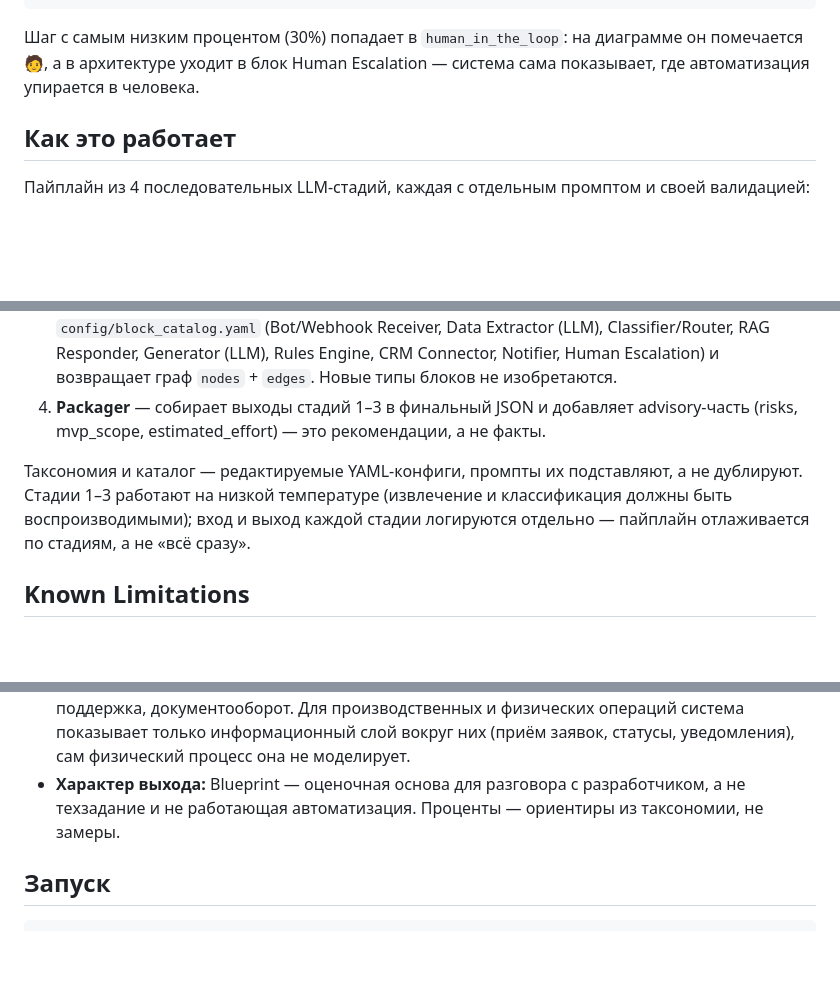
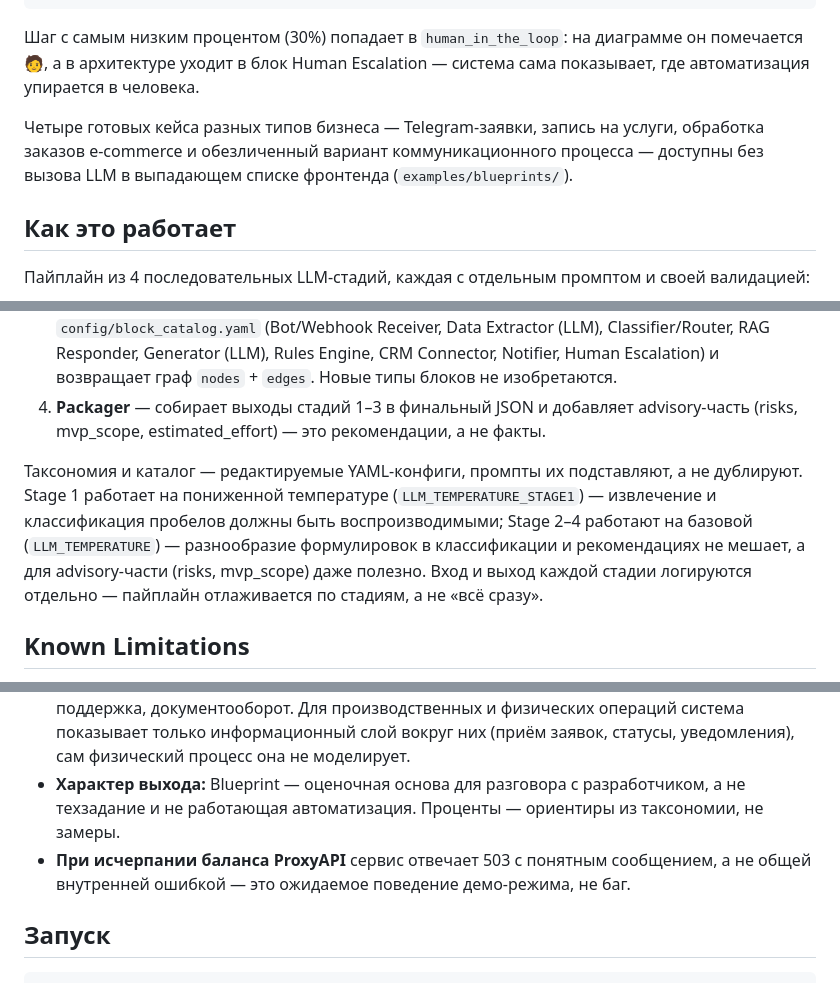
Before and after one commit to KirillTomenko/ai-automation-architect, a Markdown page: README.md, 3 parts joined by grey strips. GitHub-like rendering; blank space fills up the shorter version.

Commit message:
Clarify pipeline stages and configuration details
Updated the README to clarify the pipeline stages and their configurations.

```diff
--- a/README.md
+++ b/README.md
@@ -40,6 +40,8 @@
 
 Шаг с самым низким процентом (30%) попадает в `human_in_the_loop`: на диаграмме он помечается 🧑, а в архитектуре уходит в блок Human Escalation — система сама показывает, где автоматизация упирается в человека.
 
+Четыре готовых кейса разных типов бизнеса — Telegram-заявки, запись на услуги, обработка заказов e-commerce и обезличенный вариант коммуникационного процесса — доступны без вызова LLM в выпадающем списке фронтенда (`examples/blueprints/`).
+
 ## Как это работает
 
 Пайплайн из 4 последовательных LLM-стадий, каждая с отдельным промптом и своей валидацией:
@@ -49,13 +51,14 @@
 3. **Architecture Composer** — собирает архитектуру только из блоков каталога `config/block_catalog.yaml` (Bot/Webhook Receiver, Data Extractor (LLM), Classifier/Router, RAG Responder, Generator (LLM), Rules Engine, CRM Connector, Notifier, Human Escalation) и возвращает граф `nodes` + `edges`. Новые типы блоков не изобретаются.
 4. **Packager** — собирает выходы стадий 1–3 в финальный JSON и добавляет advisory-часть (risks, mvp_scope, estimated_effort) — это рекомендации, а не факты.
 
-Таксономия и каталог — редактируемые YAML-конфиги, промпты их подставляют, а не дублируют. Стадии 1–3 работают на низкой температуре (извлечение и классификация должны быть воспроизводимыми); вход и выход каждой стадии логируются отдельно — пайплайн отлаживается по стадиям, а не «всё сразу».
+Таксономия и каталог — редактируемые YAML-конфиги, промпты их подставляют, а не дублируют. Stage 1 работает на пониженной температуре (`LLM_TEMPERATURE_STAGE1`) — извлечение и классификация пробелов должны быть воспроизводимыми; Stage 2–4 работают на базовой (`LLM_TEMPERATURE`) — разнообразие формулировок в классификации и рекомендациях не мешает, а для advisory-части (risks, mvp_scope) даже полезно. Вход и выход каждой стадии логируются отдельно — пайплайн отлаживается по стадиям, а не «всё сразу».
 
 ## Known Limitations
 
 - **Неявное ветвление не детектируется**, если оно не выражено явным условием в тексте. «Определение типа клиента» без описанных исходов классифицируется как линейный шаг. На практике критерии эскалации/сложности в таких описаниях обычно явные («если что-то сложное — руководителю») и детектируются корректно.
 - **Домены:** лучше всего работает на информационных/коммуникационных процессах — заявки, поддержка, документооборот. Для производственных и физических операций система показывает только информационный слой вокруг них (приём заявок, статусы, уведомления), сам физический процесс она не моделирует.
 - **Характер выхода:** Blueprint — оценочная основа для разговора с разработчиком, а не техзадание и не работающая автоматизация. Проценты — ориентиры из таксономии, не замеры.
+- **При исчерпании баланса ProxyAPI** сервис отвечает 503 с понятным сообщением, а не общей внутренней ошибкой — это ожидаемое поведение демо-режима, не баг.
 
 ## Запуск
 
```
